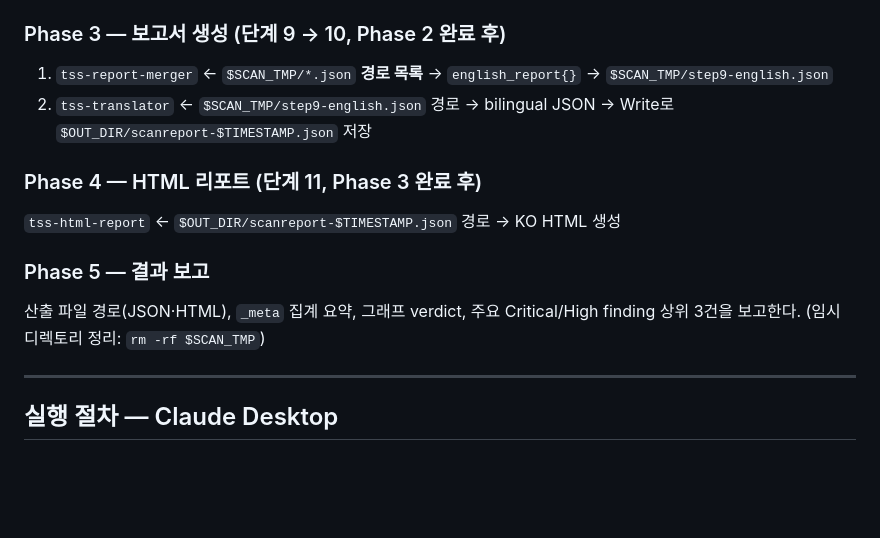
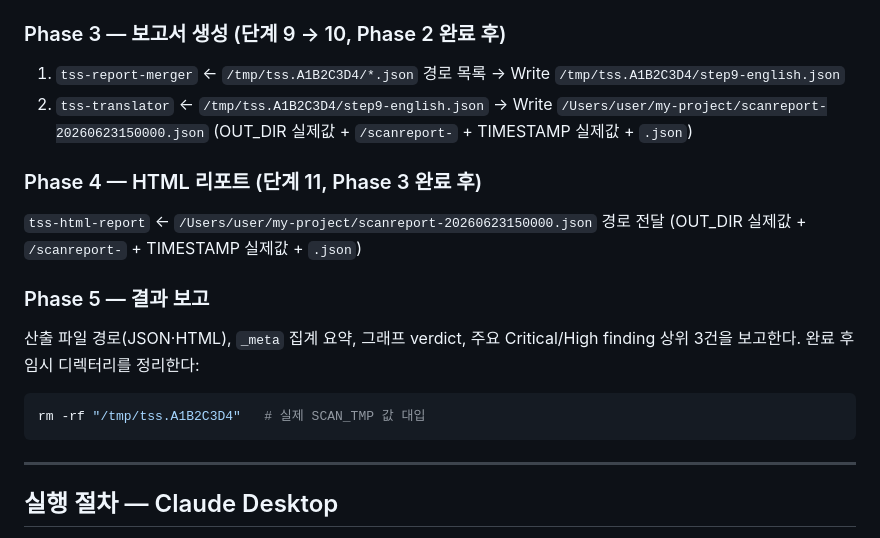
Before and after one commit to bosong2/Threat-Scan-Security, a Markdown page: skills/threat-scan-orchestrator/SKILL.md, the part around one of its changes. Rendered like a GitHub page; blank space fills up the shorter version.

````diff
--- a/skills/threat-scan-orchestrator/SKILL.md
+++ b/skills/threat-scan-orchestrator/SKILL.md
@@ -103,17 +117,25 @@ done
 
 ### Phase 3 — 보고서 생성 (단계 9 → 10, Phase 2 완료 후)
 
-1. `tss-report-merger` ← `$SCAN_TMP/*.json` **경로 목록** → `english_report{}` → `$SCAN_TMP/step9-english.json`
-2. `tss-translator` ← `$SCAN_TMP/step9-english.json` 경로 → bilingual JSON → Write로 `$OUT_DIR/scanreport-$TIMESTAMP.json` 저장
+1. `tss-report-merger` ← `/tmp/tss.A1B2C3D4/*.json` 경로 목록 →
+   Write `/tmp/tss.A1B2C3D4/step9-english.json`
+2. `tss-translator` ← `/tmp/tss.A1B2C3D4/step9-english.json` →
+   Write `/Users/user/my-project/scanreport-20260623150000.json`
+   (OUT_DIR 실제값 + `/scanreport-` + TIMESTAMP 실제값 + `.json`)
 
 ### Phase 4 — HTML 리포트 (단계 11, Phase 3 완료 후)
 
-`tss-html-report` ← `$OUT_DIR/scanreport-$TIMESTAMP.json` 경로 → KO HTML 생성
+`tss-html-report` ← `/Users/user/my-project/scanreport-20260623150000.json` 경로 전달
+(OUT_DIR 실제값 + `/scanreport-` + TIMESTAMP 실제값 + `.json`)
 
 ### Phase 5 — 결과 보고
 
 산출 파일 경로(JSON·HTML), `_meta` 집계 요약, 그래프 verdict, 주요 Critical/High finding 상위 3건을 보고한다.
-(임시 디렉토리 정리: `rm -rf $SCAN_TMP`)
+완료 후 임시 디렉터리를 정리한다:
+
+```bash
+rm -rf "/tmp/tss.A1B2C3D4"   # 실제 SCAN_TMP 값 대입
+```
 
 ---
 
````
Also changed, not shown: other parts of skills/threat-scan-orchestrator/SKILL.md (+58 -44 lines).
